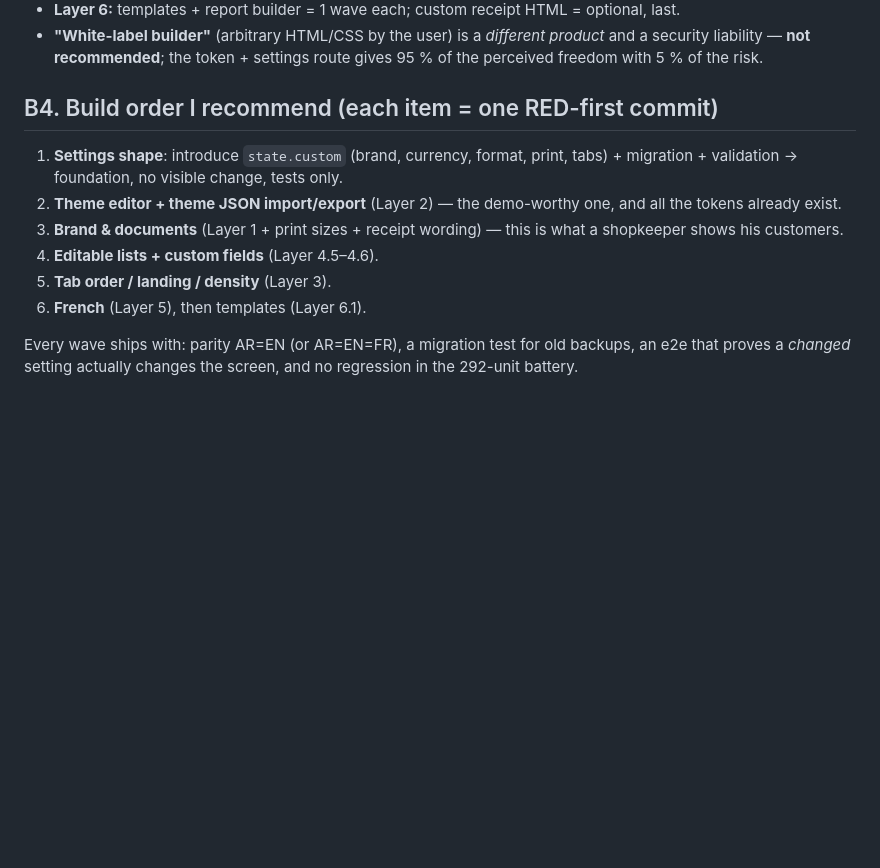
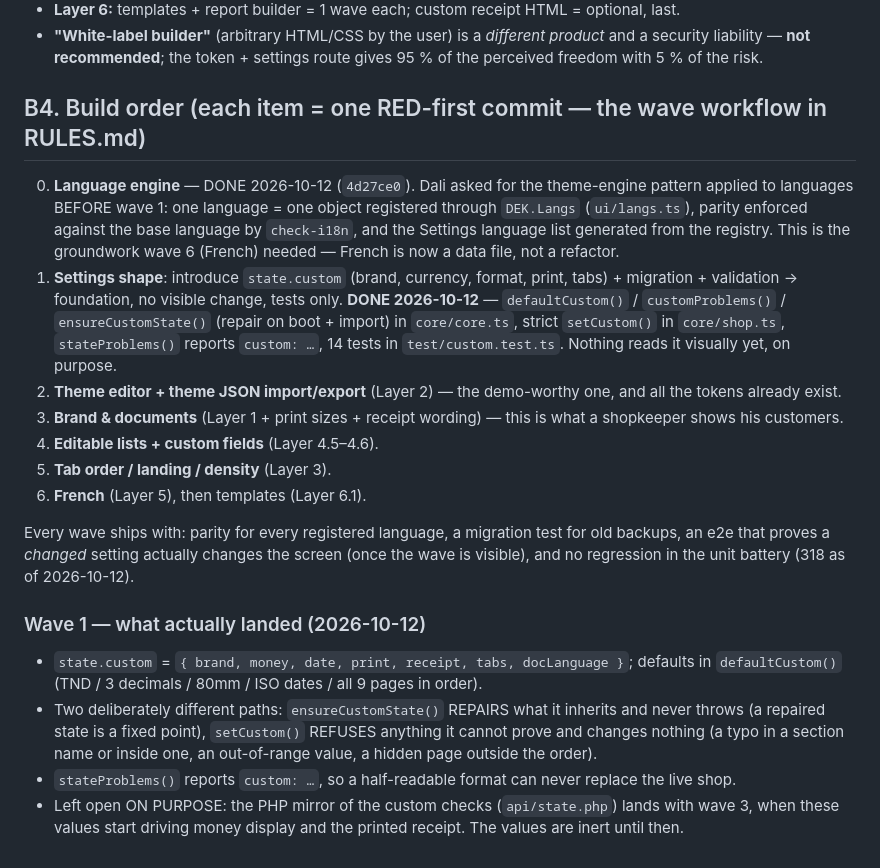
Before and after one commit to DALI951/dekkan, a Markdown page: docs/customize-plan.md, the part around the change. GitHub-like rendering; blank space fills up the shorter version.

```diff
--- a/docs/customize-plan.md
+++ b/docs/customize-plan.md
@@ -133,13 +133,33 @@ Customization stops where **trust** begins — these stay fixed and tested:
 - **Layer 6:** templates + report builder = 1 wave each; custom receipt HTML = optional, last.
 - **"White-label builder"** (arbitrary HTML/CSS by the user) is a *different product* and a security liability — **not recommended**; the token + settings route gives 95 % of the perceived freedom with 5 % of the risk.
 
-## B4. Build order I recommend (each item = one RED-first commit)
+## B4. Build order (each item = one RED-first commit — the wave workflow in RULES.md)
+0. **Language engine** — DONE 2026-10-12 (`4d27ce0`). Dali asked for the theme-engine pattern
+   applied to languages BEFORE wave 1: one language = one object registered through `DEK.Langs`
+   (`ui/langs.ts`), parity enforced against the base language by `check-i18n`, and the Settings
+   language list generated from the registry. This is the groundwork wave 6 (French) needed —
+   French is now a data file, not a refactor.
 1. **Settings shape**: introduce `state.custom` (brand, currency, format, print, tabs) + migration + validation → foundation, no visible change, tests only.
+   **DONE 2026-10-12** — `defaultCustom()` / `customProblems()` / `ensureCustomState()` (repair on
+   boot + import) in `core/core.ts`, strict `setCustom()` in `core/shop.ts`, `stateProblems()`
+   reports `custom: …`, 14 tests in `test/custom.test.ts`. Nothing reads it visually yet, on purpose.
 2. **Theme editor + theme JSON import/export** (Layer 2) — the demo-worthy one, and all the tokens already exist.
 3. **Brand & documents** (Layer 1 + print sizes + receipt wording) — this is what a shopkeeper shows his customers.
 4. **Editable lists + custom fields** (Layer 4.5–4.6).
 5. **Tab order / landing / density** (Layer 3).
 6. **French** (Layer 5), then templates (Layer 6.1).
 
-Every wave ships with: parity AR=EN (or AR=EN=FR), a migration test for old backups, an e2e that
-proves a *changed* setting actually changes the screen, and no regression in the 292-unit battery.
+Every wave ships with: parity for every registered language, a migration test for old backups, an e2e
+that proves a *changed* setting actually changes the screen (once the wave is visible), and no
+regression in the unit battery (318 as of 2026-10-12).
+
+### Wave 1 — what actually landed (2026-10-12)
+- `state.custom` = `{ brand, money, date, print, receipt, tabs, docLanguage }`; defaults in
+  `defaultCustom()` (TND / 3 decimals / 80mm / ISO dates / all 9 pages in order).
+- Two deliberately different paths: `ensureCustomState()` REPAIRS what it inherits and never throws
+  (a repaired state is a fixed point), `setCustom()` REFUSES anything it cannot prove and changes
+  nothing (a typo in a section name or inside one, an out-of-range value, a hidden page outside the
+  order).
+- `stateProblems()` reports `custom: …`, so a half-readable format can never replace the live shop.
+- Left open ON PURPOSE: the PHP mirror of the custom checks (`api/state.php`) lands with wave 3, when
+  these values start driving money display and the printed receipt. The values are inert until then.
```
Also changed, not shown: HANDOFF.md (+24 -5 lines).
